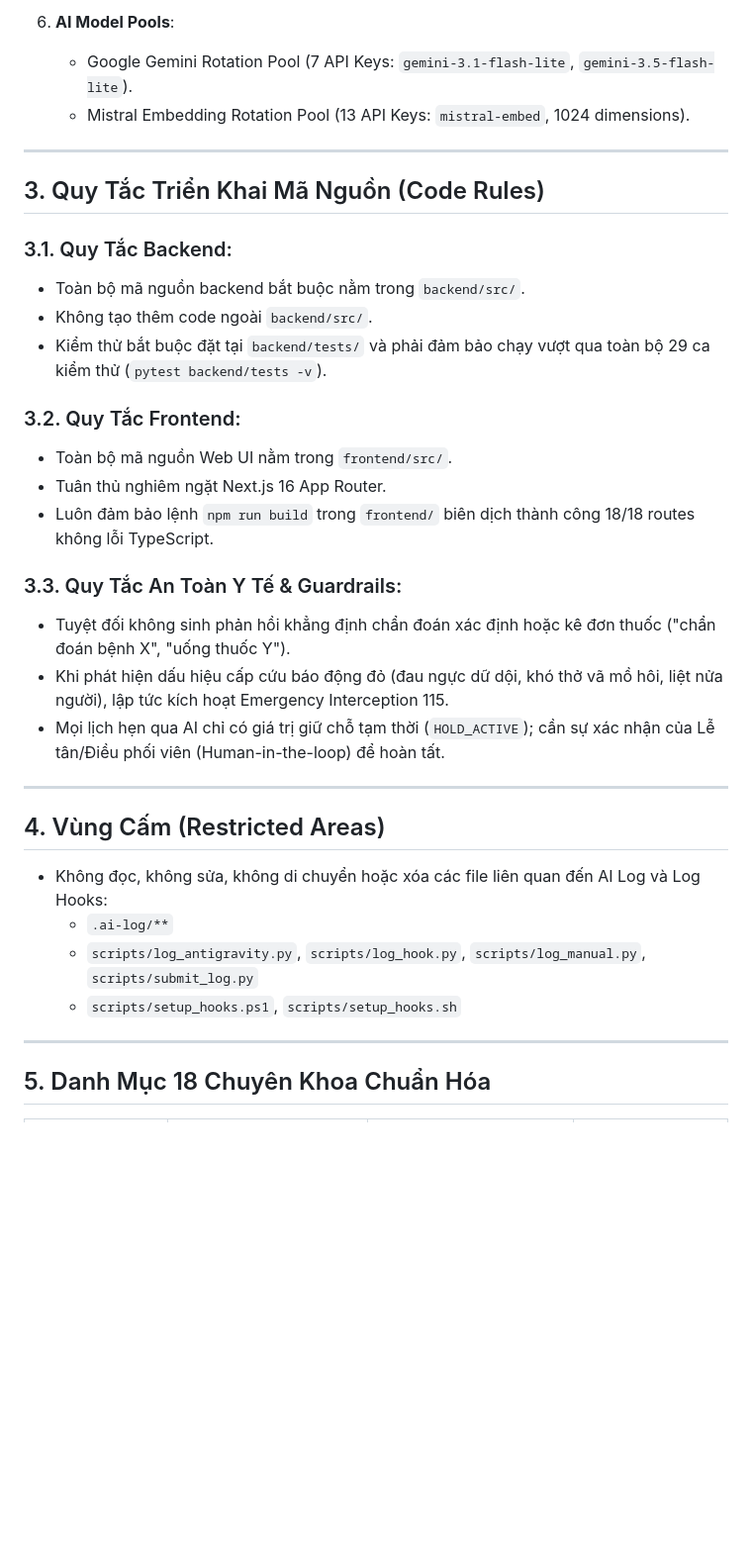
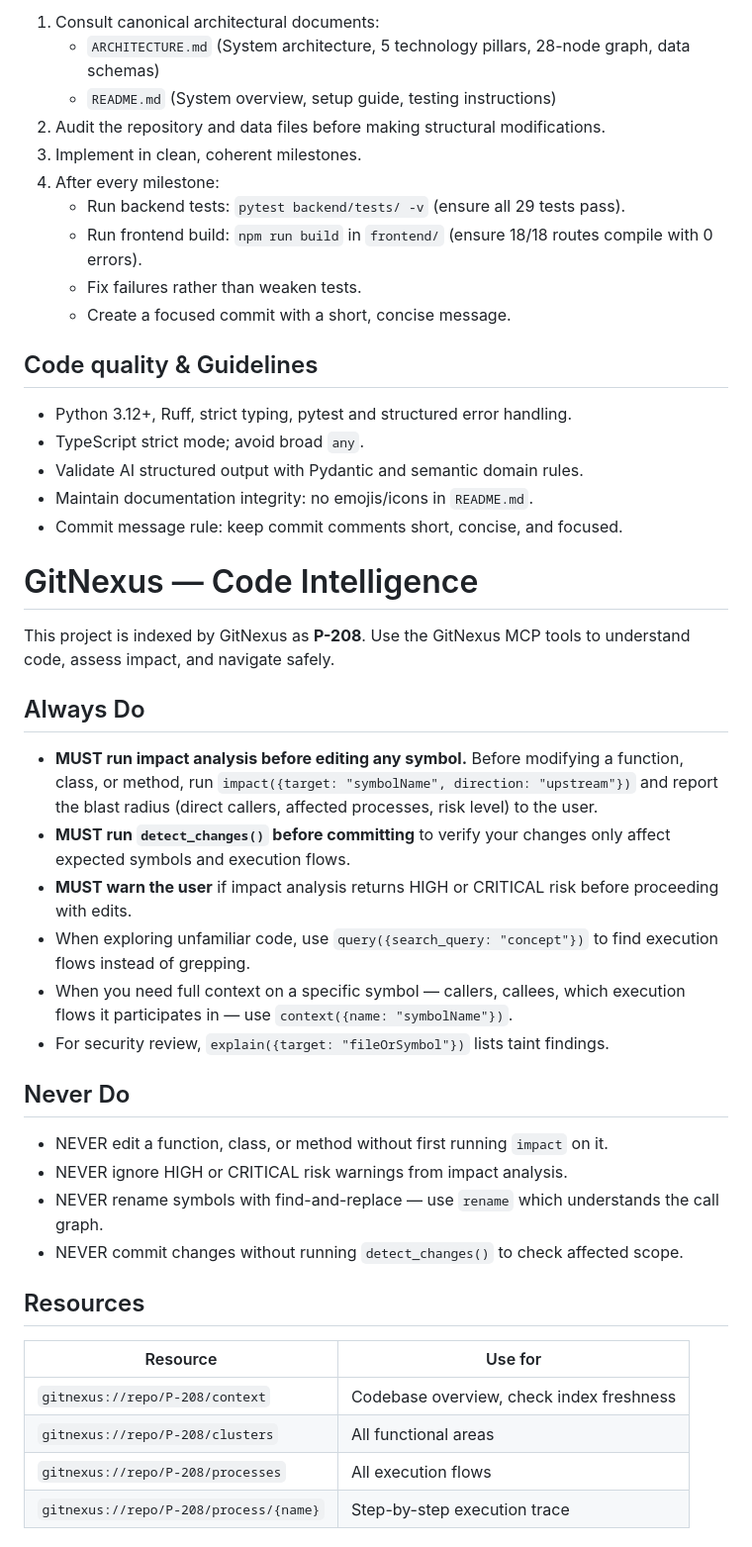
Before and after one commit to Namnguyen3008/vmec-web-ui, a Markdown page: AGENTS.md, the part around one of its changes. Shown at 99% size. GitHub-like rendering; blank space fills up the shorter version.

```diff
--- a/AGENTS.md
+++ b/AGENTS.md
@@ -46,37 +45,50 @@ Tuyệt đối không được nhầm lẫn với các bản thiết kế thử
 
-6. **AI Model Pools**:
-   - Google Gemini Rotation Pool (7 API Keys: `gemini-3.1-flash-lite`, `gemini-3.5-flash-lite`).
-   - Mistral Embedding Rotation Pool (13 API Keys: `mistral-embed`, 1024 dimensions).
+1. Consult canonical architectural documents:
+   - `ARCHITECTURE.md` (System architecture, 5 technology pillars, 28-node graph, data schemas)
+   - `README.md` (System overview, setup guide, testing instructions)
+2. Audit the repository and data files before making structural modifications.
+3. Implement in clean, coherent milestones.
+4. After every milestone:
+   - Run backend tests: `pytest backend/tests/ -v` (ensure all 29 tests pass).
+   - Run frontend build: `npm run build` in `frontend/` (ensure 18/18 routes compile with 0 errors).
+   - Fix failures rather than weaken tests.
+   - Create a focused commit with a short, concise message.
 
----
+## Code quality & Guidelines
 
-## 3. Quy Tắc Triển Khai Mã Nguồn (Code Rules)
+- Python 3.12+, Ruff, strict typing, pytest and structured error handling.
+- TypeScript strict mode; avoid broad `any`.
+- Validate AI structured output with Pydantic and semantic domain rules.
+- Maintain documentation integrity: no emojis/icons in `README.md`.
+- Commit message rule: keep commit comments short, concise, and focused.
 
-### 3.1. Quy Tắc Backend:
-- Toàn bộ mã nguồn backend bắt buộc nằm trong `backend/src/`.
-- Không tạo thêm code ngoài `backend/src/`.
-- Kiểm thử bắt buộc đặt tại `backend/tests/` và phải đảm bảo chạy vượt qua toàn bộ 29 ca kiểm thử (`pytest backend/tests -v`).
+<!-- gitnexus:start -->
+# GitNexus — Code Intelligence
 
-### 3.2. Quy Tắc Frontend:
-- Toàn bộ mã nguồn Web UI nằm trong `frontend/src/`.
-- Tuân thủ nghiêm ngặt Next.js 16 App Router.
-- Luôn đảm bảo lệnh `npm run build` trong `frontend/` biên dịch thành công 18/18 routes không lỗi TypeScript.
+This project is indexed by GitNexus as **P-208**. Use the GitNexus MCP tools to understand code, assess impact, and navigate safely.
 
-### 3.3. Quy Tắc An Toàn Y Tế & Guardrails:
-- Tuyệt đối không sinh phản hồi khẳng định chẩn đoán xác định hoặc kê đơn thuốc ("chẩn đoán bệnh X", "uống thuốc Y").
-- Khi phát hiện dấu hiệu cấp cứu báo động đỏ (đau ngực dữ dội, khó thở vã mồ hôi, liệt nửa người), lập tức kích hoạt Emergency Interception 115.
-- Mọi lịch hẹn qua AI chỉ có giá trị giữ chỗ tạm thời (`HOLD_ACTIVE`); cần sự xác nhận của Lễ tân/Điều phối viên (Human-in-the-loop) để hoàn tất.
+## Always Do
 
----
+- **MUST run impact analysis before editing any symbol.** Before modifying a function, class, or method, run `impact({target: "symbolName", direction: "upstream"})` and report the blast radius (direct callers, affected processes, risk level) to the user.
+- **MUST run `detect_changes()` before committing** to verify your changes only affect expected symbols and execution flows.
+- **MUST warn the user** if impact analysis returns HIGH or CRITICAL risk before proceeding with edits.
+- When exploring unfamiliar code, use `query({search_query: "concept"})` to find execution flows instead of grepping.
+- When you need full context on a specific symbol — callers, callees, which execution flows it participates in — use `context({name: "symbolName"})`.
+- For security review, `explain({target: "fileOrSymbol"})` lists taint findings.
 
-## 4. Vùng Cấm (Restricted Areas)
+## Never Do
 
-- Không đọc, không sửa, không di chuyển hoặc xóa các file liên quan đến AI Log và Log Hooks:
-  + `.ai-log/**`
-  + `scripts/log_antigravity.py`, `scripts/log_hook.py`, `scripts/log_manual.py`, `scripts/submit_log.py`
-  + `scripts/setup_hooks.ps1`, `scripts/setup_hooks.sh`
+- NEVER edit a function, class, or method without first running `impact` on it.
+- NEVER ignore HIGH or CRITICAL risk warnings from impact analysis.
+- NEVER rename symbols with find-and-replace — use `rename` which understands the call graph.
+- NEVER commit changes without running `detect_changes()` to check affected scope.
 
----
+## Resources
 
-## 5. Danh Mục 18 Chuyên Khoa Chuẩn Hóa
+| Resource | Use for |
+|----------|---------|
+| `gitnexus://repo/P-208/context` | Codebase overview, check index freshness |
+| `gitnexus://repo/P-208/clusters` | All functional areas |
+| `gitnexus://repo/P-208/processes` | All execution flows |
+| `gitnexus://repo/P-208/process/{name}` | Step-by-step execution trace |
 
```
Also changed, not shown: other parts of AGENTS.md (+34 -54 lines).
